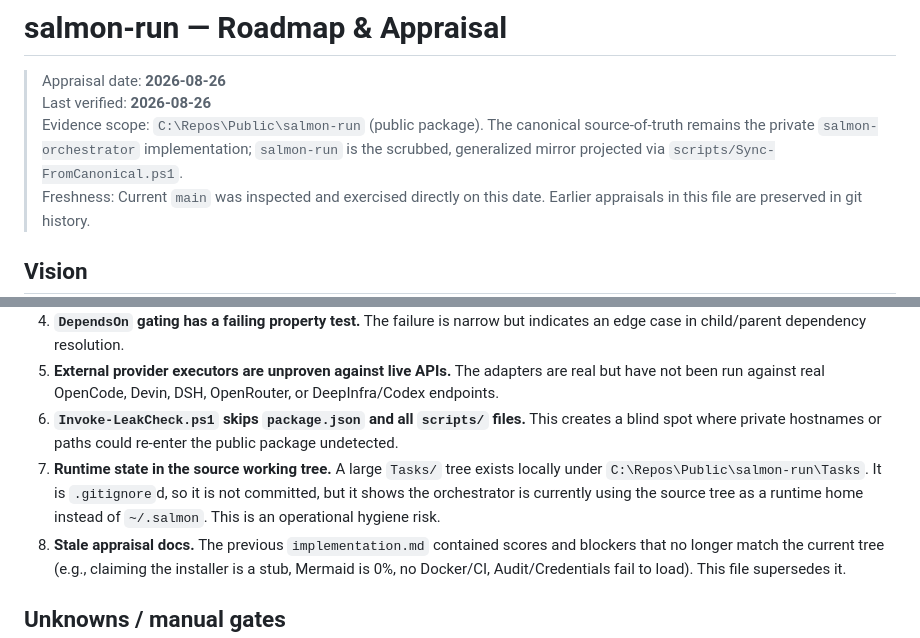
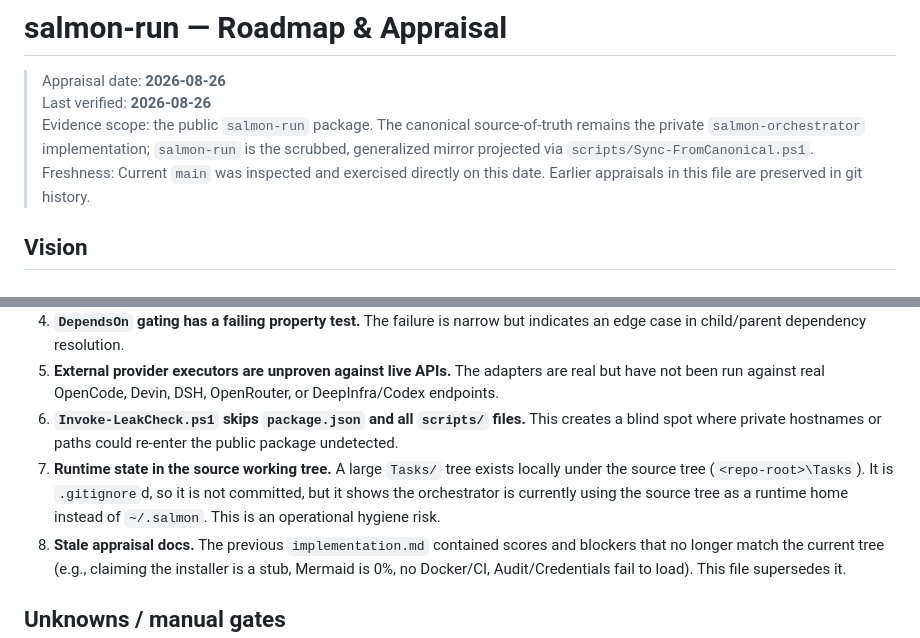
Before and after one commit to victorsalmon/salmon-run, a Markdown page: docs/roadmap.md, 2 parts joined by grey strips. GitHub-like rendering.

Commit message:
docs(implementation,roadmap): scrub local paths from appraisal scope
Replaces repo-specific paths in the evidence-scope disclaimers with neutral wording.

Generated with [Devin](https://devin.ai)

Co-Authored-By: Devin <158243242+devin-ai-integration[bot]@users.noreply.github.com>

```diff
--- a/docs/roadmap.md
+++ b/docs/roadmap.md
@@ -2,7 +2,7 @@
 
 > Appraisal date: **2026-08-26**
 > Last verified: **2026-08-26**
-> Evidence scope: `C:\Repos\Public\salmon-run` (public package). The canonical source-of-truth remains the private `salmon-orchestrator` implementation; `salmon-run` is the scrubbed, generalized mirror projected via `scripts/Sync-FromCanonical.ps1`.
+> Evidence scope: the public `salmon-run` package. The canonical source-of-truth remains the private `salmon-orchestrator` implementation; `salmon-run` is the scrubbed, generalized mirror projected via `scripts/Sync-FromCanonical.ps1`.
 > Freshness: Current `main` was inspected and exercised directly on this date. Earlier appraisals in this file are preserved in git history.
 
 ## Vision
@@ -68,7 +68,7 @@ The package must be clone-and-run for a new user: `install.ps1` creates `~/.salm
 4. **`DependsOn` gating has a failing property test.** The failure is narrow but indicates an edge case in child/parent dependency resolution.
 5. **External provider executors are unproven against live APIs.** The adapters are real but have not been run against real OpenCode, Devin, DSH, OpenRouter, or DeepInfra/Codex endpoints.
 6. **`Invoke-LeakCheck.ps1` skips `package.json` and all `scripts/` files.** This creates a blind spot where private hostnames or paths could re-enter the public package undetected.
-7. **Runtime state in the source working tree.** A large `Tasks/` tree exists locally under `C:\Repos\Public\salmon-run\Tasks`. It is `.gitignore`d, so it is not committed, but it shows the orchestrator is currently using the source tree as a runtime home instead of `~/.salmon`. This is an operational hygiene risk.
+7. **Runtime state in the source working tree.** A large `Tasks/` tree exists locally under the source tree (`<repo-root>\Tasks`). It is `.gitignore`d, so it is not committed, but it shows the orchestrator is currently using the source tree as a runtime home instead of `~/.salmon`. This is an operational hygiene risk.
 8. **Stale appraisal docs.** The previous `implementation.md` contained scores and blockers that no longer match the current tree (e.g., claiming the installer is a stub, Mermaid is 0%, no Docker/CI, Audit/Credentials fail to load). This file supersedes it.
 
 ## Unknowns / manual gates
```
Also changed, not shown: docs/implementation.md (+1 -1 lines).
